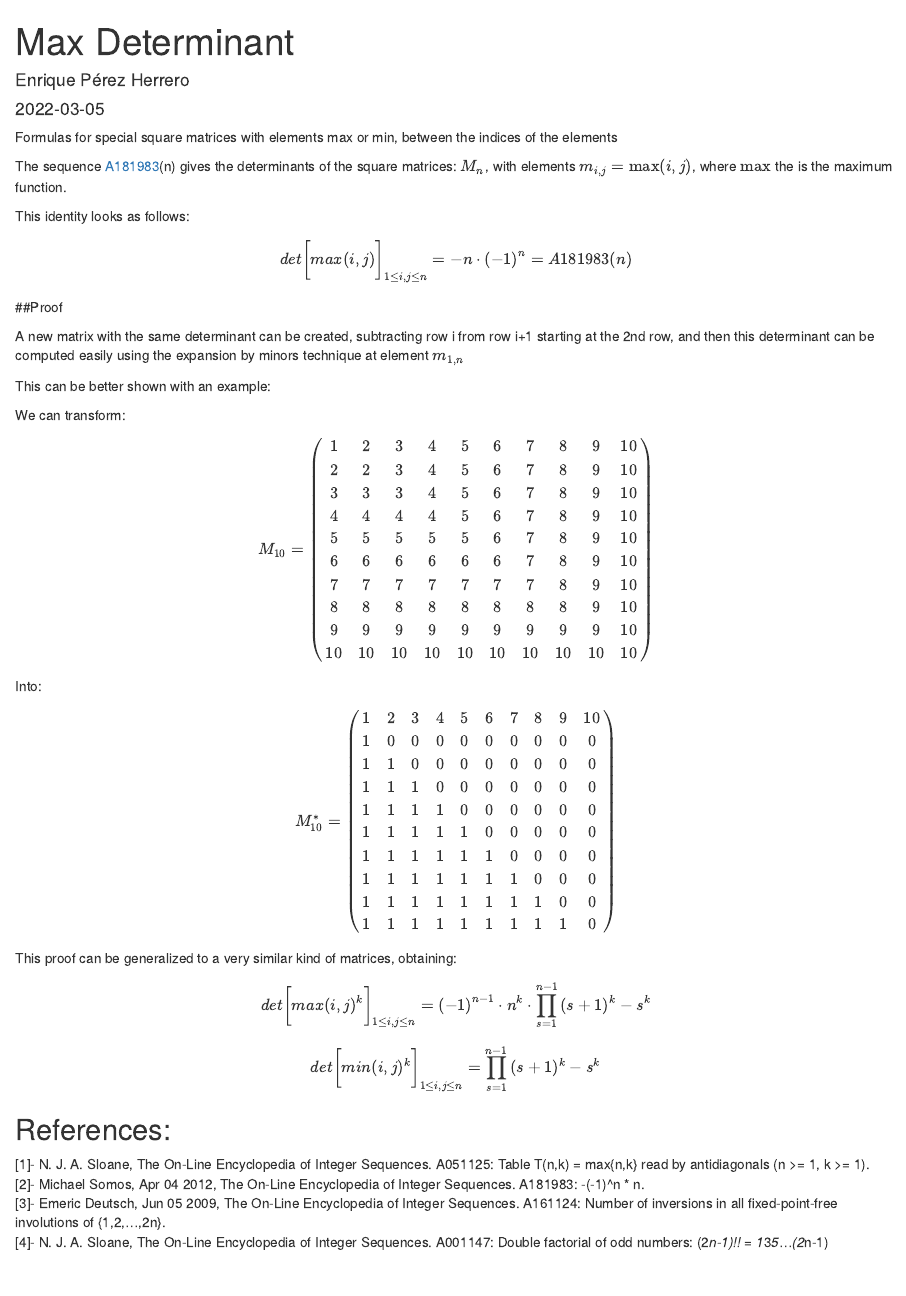
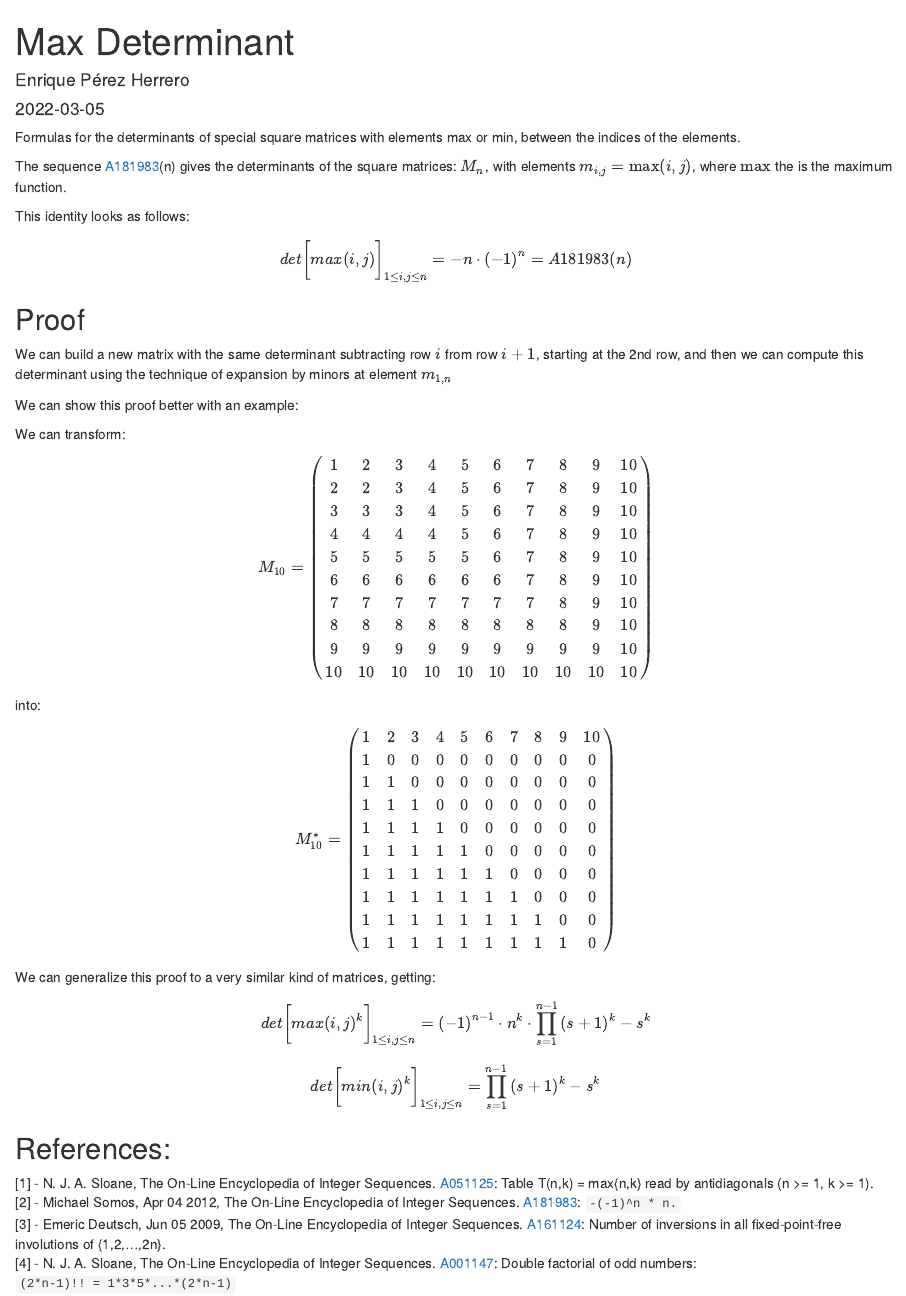
Before and after one commit to EnriquePH/dataenergy, an R Markdown document (content/post/2022-03-05-max-determinant/index.Rmd): the page in a window 1100 px wide, from its top. Rendered offline with R 4.5, knitr and Pandoc, with nearby package versions.

Commit message:
Remove passive

````diff
--- a/content/post/2022-03-05-max-determinant/index.Rmd
+++ b/content/post/2022-03-05-max-determinant/index.Rmd
@@ -13,7 +13,7 @@ featured:
   previewOnly: false
 ---
 
-Formulas for special square matrices with elements max or min, between the indices of the elements
+Formulas for the determinants of special square matrices with elements max or min, between the indices of the elements.
 
 <!--more-->
 
@@ -25,13 +25,12 @@ This identity looks as follows:
 
 $$ det{\bigg[ max(i,j) \bigg] }_{1\leq i,j \leq n} = -n \cdot {(-1)}^{n} = A181983(n) $$
 
-##Proof
+## Proof
 
-A new matrix with the same determinant can be created, subtracting row i from
-row i+1 starting at the 2nd row, and then this determinant can be computed
-easily using the expansion by minors technique at element $m_{1,n}$
 
-This can be better shown with an example:
+We can build a new matrix with the same determinant subtracting row $i$ from row $i+1$, starting at the 2nd row, and then we can compute this determinant using the technique of expansion by minors at element $m_{1,n}$
+
+We can show this proof better with an example:
 
 We can transform:
 
@@ -62,14 +61,16 @@ $$M^{*}_{10} =\left(\begin{array}{cccccccccc}
 1 & 1 & 1 & 1 & 1 & 1 & 1 & 1 & 0 & 0 \\
 1 & 1 & 1 & 1 & 1 & 1 & 1 & 1 & 1 & 0 \end{array} \right)$$
 
-This proof can be generalized to a very similar kind of matrices, obtaining:
+We can generalize this proof to a very similar kind of matrices,
+getting:
 
 $$ det{\bigg[ max(i,j)^k \bigg]}_{1\leq i,j \leq n} = {(-1)}^{n-1} \cdot n^{k} \cdot \prod_{s=1}^{n-1}{(s+1)^k-s^k} $$
 
 $$ det{\bigg[ min(i,j)^k \bigg]}_{1\leq i,j \leq n} = \prod_{s=1}^{n-1}{(s+1)^k-s^k} $$
 
 ## References:
-[1]- N. J. A. Sloane, The On-Line Encyclopedia of Integer Sequences. A051125: Table T(n,k) = max{n,k} read by antidiagonals (n >= 1, k >= 1).
-[2]- Michael Somos, Apr 04 2012, The On-Line Encyclopedia of Integer Sequences. A181983: -(-1)^n * n.
-[3]- Emeric Deutsch, Jun 05 2009, The On-Line Encyclopedia of Integer Sequences. A161124: Number of inversions in all fixed-point-free involutions of {1,2,...,2n}.
-[4]- N. J. A. Sloane, The On-Line Encyclopedia of Integer Sequences. A001147: Double factorial of odd numbers: (2*n-1)!! = 1*3*5*...*(2*n-1)
+[1] - N. J. A. Sloane, The On-Line Encyclopedia of Integer Sequences. [A051125](https://oeis.org/A051125): Table T(n,k) = max{n,k} read by antidiagonals (n >= 1, k >= 1).
+[2] - Michael Somos, Apr 04 2012, The On-Line Encyclopedia of Integer Sequences. [A181983](https://oeis.org/A181983): ```-(-1)^n * n.```
+[3] - Emeric Deutsch, Jun 05 2009, The On-Line Encyclopedia of Integer Sequences. [A161124](https://oeis.org/A161124): Number of inversions in all fixed-point-free involutions of {1,2,...,2n}.
+[4] - N. J. A. Sloane, The On-Line Encyclopedia of Integer Sequences. [A001147](https://oeis.org/A001147): Double factorial of odd numbers: ```(2*n-1)!! = 1*3*5*...*(2*n-1) ```
+</style>
````
Also changed, not shown: content/post/2022-03-05-max-determinant/index.html, content/post/2022-03-05-max-determinant/index.Rmd (2 more changed lines), 1 other file.
